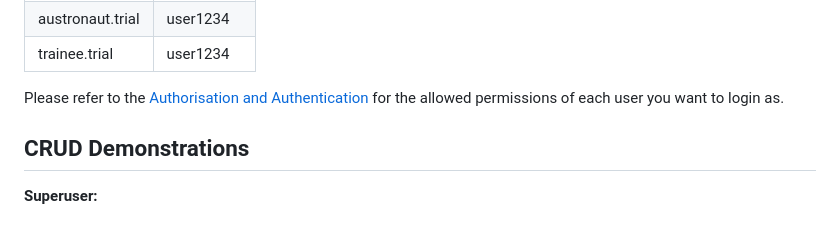
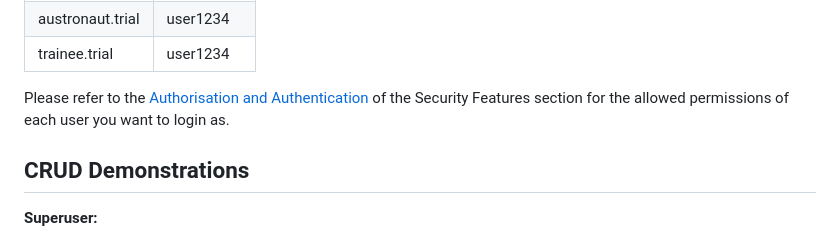
Before and after one commit to patzsantos/SciTec-App, a Markdown page: README.md, the part around the change. GitHub-like rendering.

```diff
--- a/README.md
+++ b/README.md
@@ -71,7 +71,7 @@ All levels of user privileges do not have access to the plain text form of the p
 |  austronaut.trial| user1234 |
 | trainee.trial| user1234 |
 
-Please refer to the [Authorisation and Authentication](https://github.com/patzsantos/scitecapp/edit/main/README.md#authorisation-and-authentication) for the allowed permissions of each user you want to login as.
+Please refer to the [Authorisation and Authentication](https://github.com/patzsantos/scitecapp/blob/main/README.md#security-features) of the Security Features section for the allowed permissions of each user you want to login as.
 
 ## CRUD Demonstrations
 
```
